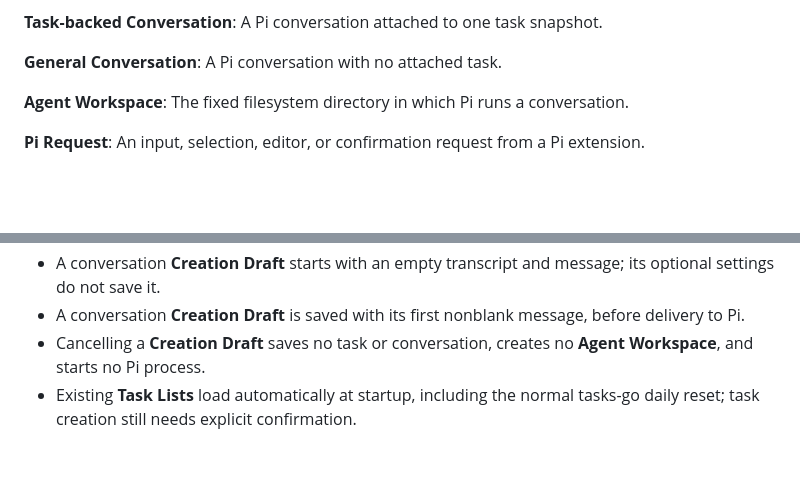
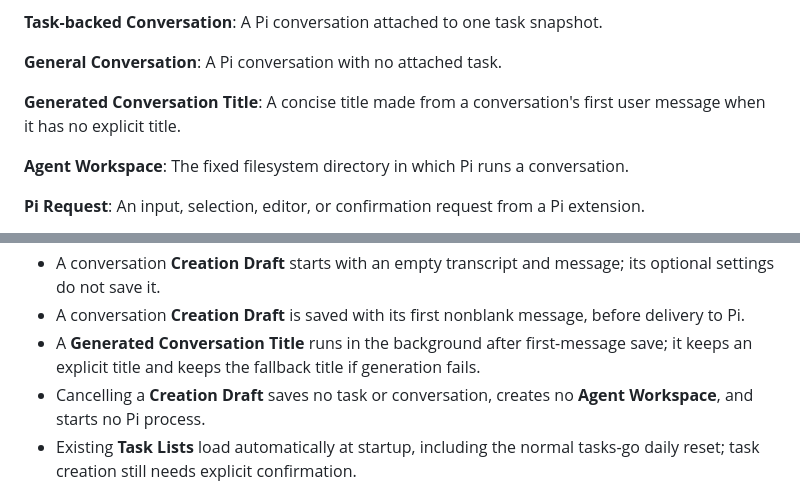
Before and after one commit to gosvig123/task-shark-tui, a Markdown page: CONTEXT.md, 2 parts joined by grey strips. GitHub-like rendering; blank space fills up the shorter version.

Commit message:
docs: define generated conversation titles

```diff
--- a/CONTEXT.md
+++ b/CONTEXT.md
@@ -31,6 +31,9 @@ A Pi conversation attached to one task snapshot.
 
 **General Conversation**:
 A Pi conversation with no attached task.
+
+**Generated Conversation Title**:
+A concise title made from a conversation's first user message when it has no explicit title.
 
 **Agent Workspace**:
 The fixed filesystem directory in which Pi runs a conversation.
@@ -80,6 +83,7 @@ The Needs Input, Running, For Review, or Finished state shown for a conversation
 - Confirming a **Creation Draft** for a task saves a Pending task in its source **Task List**.
 - A conversation **Creation Draft** starts with an empty transcript and message; its optional settings do not save it.
 - A conversation **Creation Draft** is saved with its first nonblank message, before delivery to Pi.
+- A **Generated Conversation Title** runs in the background after first-message save; it keeps an explicit title and keeps the fallback title if generation fails.
 - Cancelling a **Creation Draft** saves no task or conversation, creates no **Agent Workspace**, and starts no Pi process.
 - Existing **Task Lists** load automatically at startup, including the normal tasks-go daily reset; task creation still needs explicit confirmation.
 - A **Task List** filter does not change the **Active Task List**.
```
